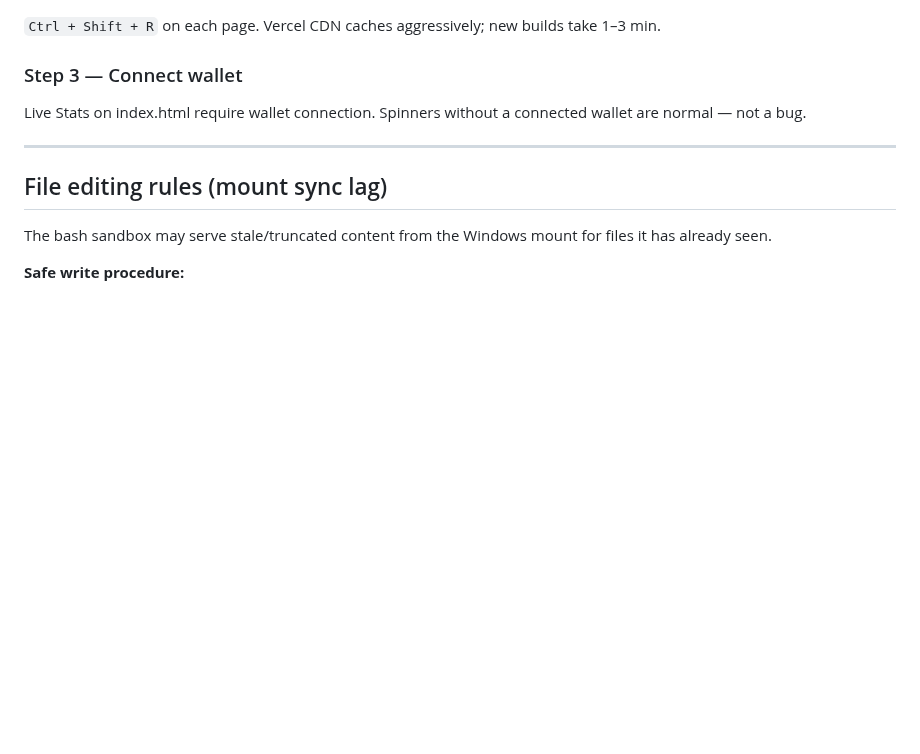
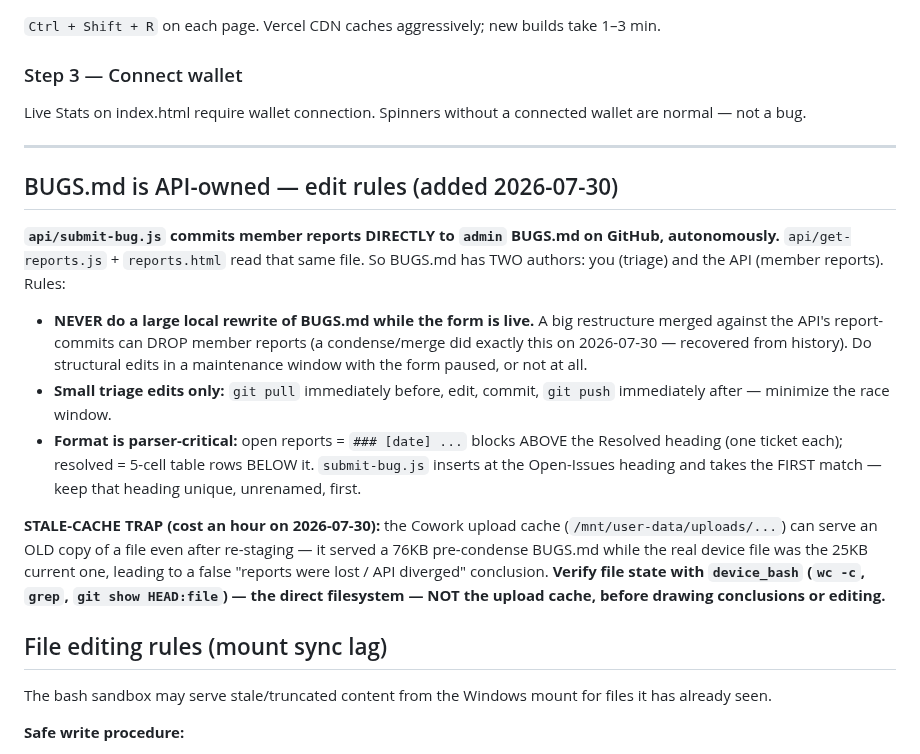
Before and after one commit to CryptoTechSXM/cryptonova-testnet-app, a Markdown page: CLAUDE.md, the part around the change. GitHub-like rendering; blank space fills up the shorter version.

```diff
--- a/CLAUDE.md
+++ b/CLAUDE.md
@@ -158,6 +158,16 @@ Live Stats on index.html require wallet connection. Spinners without a connected
 
 ---
 
+## BUGS.md is API-owned — edit rules (added 2026-07-30)
+
+**`api/submit-bug.js` commits member reports DIRECTLY to `admin` BUGS.md on GitHub, autonomously.** `api/get-reports.js` + `reports.html` read that same file. So BUGS.md has TWO authors: you (triage) and the API (member reports). Rules:
+
+- **NEVER do a large local rewrite of BUGS.md while the form is live.** A big restructure merged against the API's report-commits can DROP member reports (a condense/merge did exactly this on 2026-07-30 — recovered from history). Do structural edits in a maintenance window with the form paused, or not at all.
+- **Small triage edits only:** `git pull` immediately before, edit, commit, `git push` immediately after — minimize the race window.
+- **Format is parser-critical:** open reports = `### [date] ...` blocks ABOVE the Resolved heading (one ticket each); resolved = 5-cell table rows BELOW it. `submit-bug.js` inserts at the Open-Issues heading and takes the FIRST match — keep that heading unique, unrenamed, first.
+
+**STALE-CACHE TRAP (cost an hour on 2026-07-30):** the Cowork upload cache (`/mnt/user-data/uploads/...`) can serve an OLD copy of a file even after re-staging — it served a 76KB pre-condense BUGS.md while the real device file was the 25KB current one, leading to a false "reports were lost / API diverged" conclusion. **Verify file state with `device_bash` (`wc -c`, `grep`, `git show HEAD:file`) — the direct filesystem — NOT the upload cache, before drawing conclusions or editing.**
+
 ## File editing rules (mount sync lag)
 
 The bash sandbox may serve stale/truncated content from the Windows mount for files it has already seen.
```
Also changed, not shown: BUGS.md (+8 -73 lines).
